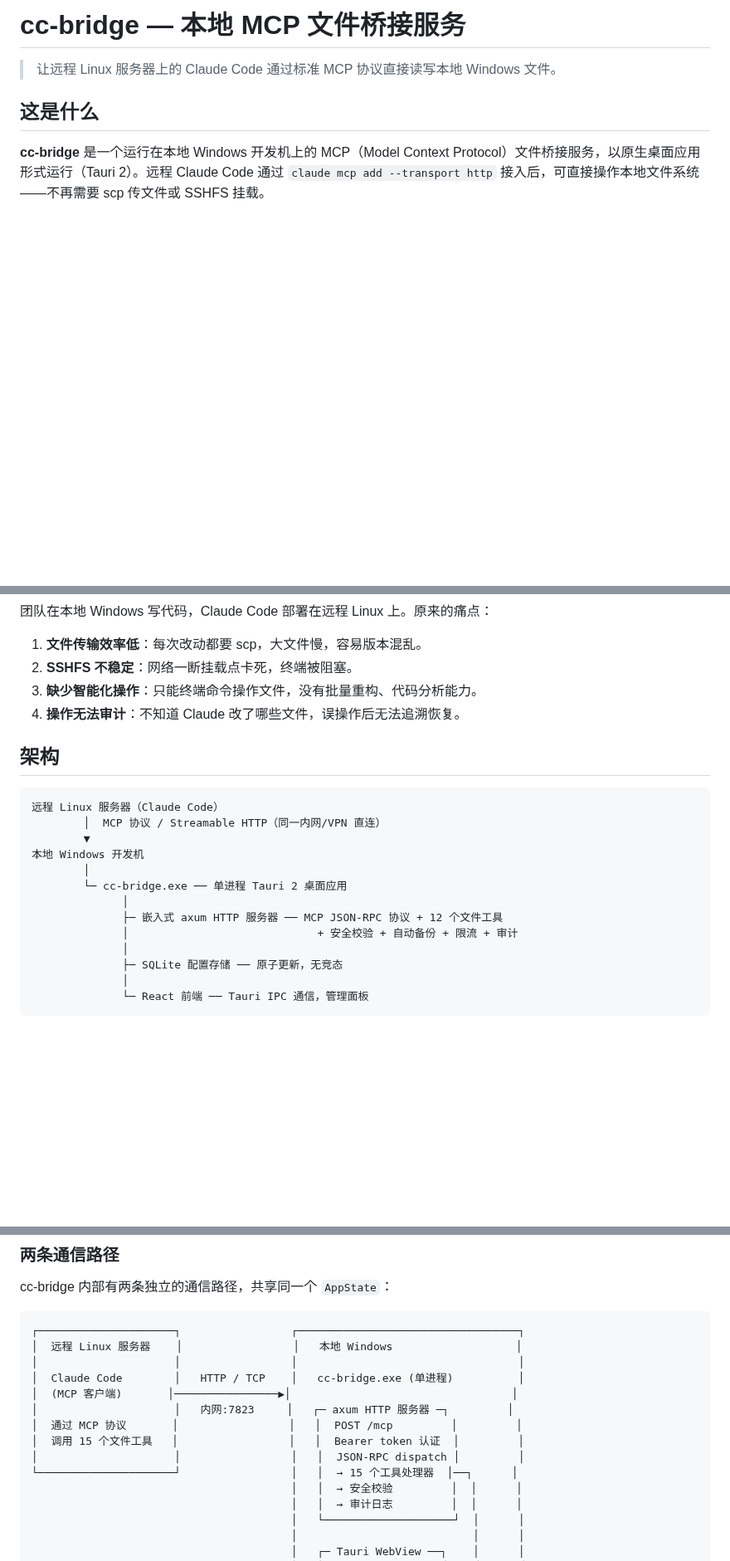
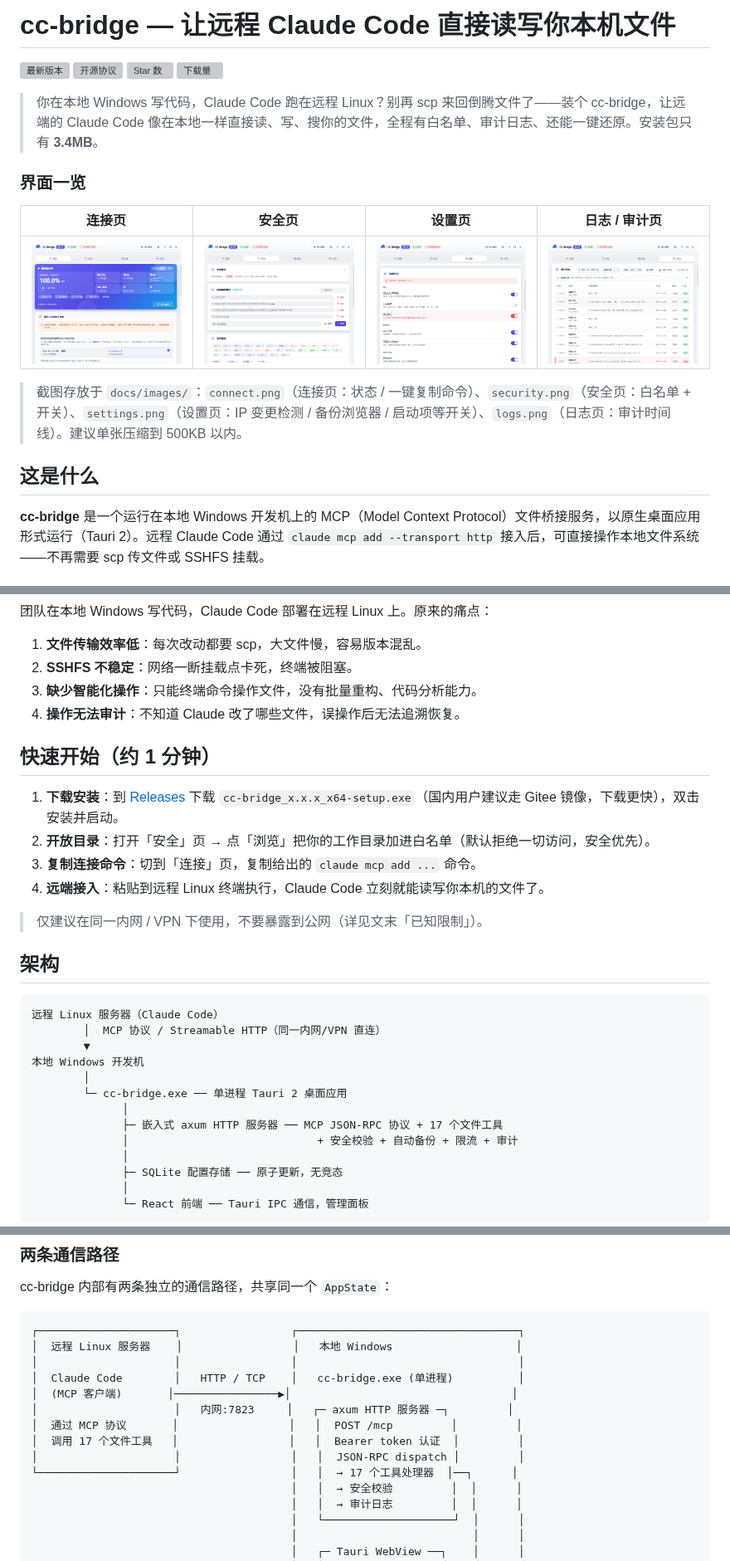
Before and after one commit to lzlkyb/cc-bridge, a Markdown page: README.md, 3 parts joined by grey strips. Shown at 83% size. Rendered like a GitHub page; pictures changed too: docs/images/connect.png (added), docs/images/logs.png (added), docs/images/security.png (added); blank space fills up the shorter version; grey boxes are pictures that could not be loaded.

Commit message:
docs: 补充界面截图与 README 界面一览
- 新增 4 张运行截图（docs/images/）：连接页/安全页/设置页/日志审计页
- README「界面一览」由 3 列扩为 4 列，引用对应截图便于访客快速了解 UI

````diff
--- a/README.md
+++ b/README.md
@@ -1,6 +1,19 @@
-# cc-bridge — 本地 MCP 文件桥接服务
+# cc-bridge — 让远程 Claude Code 直接读写你本机文件
 
-> 让远程 Linux 服务器上的 Claude Code 通过标准 MCP 协议直接读写本地 Windows 文件。
+[![最新版本](https://img.shields.io/github/v/release/lzlkyb/cc-bridge)](https://github.com/lzlkyb/cc-bridge/releases)
+[![开源协议](https://img.shields.io/github/license/lzlkyb/cc-bridge)](LICENSE)
+[![Star 数](https://img.shields.io/github/stars/lzlkyb/cc-bridge)](https://github.com/lzlkyb/cc-bridge/stargazers)
+[![下载量](https://img.shields.io/github/downloads/lzlkyb/cc-bridge/total)](https://github.com/lzlkyb/cc-bridge/releases)
+
+> 你在本地 Windows 写代码，Claude Code 跑在远程 Linux？别再 scp 来回倒腾文件了——装个 cc-bridge，让远端的 Claude Code 像在本地一样直接读、写、搜你的文件，全程有白名单、审计日志、还能一键还原。安装包只有 **3.4MB**。
+
+### 界面一览
+
+| 连接页 | 安全页 | 设置页 | 日志 / 审计页 |
+|---|---|---|---|
+| ![连接页](docs/images/connect.png) | ![安全页](docs/images/security.png) | ![设置页](docs/images/settings.png) | ![日志页](docs/images/logs.png) |
+
+> 截图存放于 `docs/images/`：`connect.png`（连接页：状态 / 一键复制命令）、`security.png`（安全页：白名单 + 开关）、`settings.png`（设置页：IP 变更检测 / 备份浏览器 / 启动项等开关）、`logs.png`（日志页：审计时间线）。建议单张压缩到 500KB 以内。
 
 ## 这是什么
 
@@ -15,6 +28,15 @@
 3. **缺少智能化操作**：只能终端命令操作文件，没有批量重构、代码分析能力。
 4. **操作无法审计**：不知道 Claude 改了哪些文件，误操作后无法追溯恢复。
 
+## 快速开始（约 1 分钟）
+
+1. **下载安装**：到 [Releases](https://github.com/lzlkyb/cc-bridge/releases) 下载 `cc-bridge_x.x.x_x64-setup.exe`（国内用户建议走 Gitee 镜像，下载更快），双击安装并启动。
+2. **开放目录**：打开「安全」页 → 点「浏览」把你的工作目录加进白名单（默认拒绝一切访问，安全优先）。
+3. **复制连接命令**：切到「连接」页，复制给出的 `claude mcp add ...` 命令。
+4. **远端接入**：粘贴到远程 Linux 终端执行，Claude Code 立刻就能读写你本机的文件了。
+
+> 仅建议在同一内网 / VPN 下使用，不要暴露到公网（详见文末「已知限制」）。
+
 ## 架构
 
 ```
@@ -25,7 +47,7 @@
         │
         └─ cc-bridge.exe ── 单进程 Tauri 2 桌面应用
               │
-              ├─ 嵌入式 axum HTTP 服务器 ── MCP JSON-RPC 协议 + 12 个文件工具
+              ├─ 嵌入式 axum HTTP 服务器 ── MCP JSON-RPC 协议 + 17 个文件工具
               │                             + 安全校验 + 自动备份 + 限流 + 审计
               │
               ├─ SQLite 配置存储 ── 原子更新，无竞态
@@ -87,9 +109,9 @@ cc-bridge 内部有两条独立的通信路径，共享同一个 `AppState`：
 │  (MCP 客户端)       │────────────────▶│                                  │
 │                     │   内网:7823     │   ┌─ axum HTTP 服务器 ─┐         │
 │  通过 MCP 协议       │                 │   │  POST /mcp         │         │
-│  调用 15 个文件工具   │                 │   │  Bearer token 认证  │         │
+│  调用 17 个文件工具   │                 │   │  Bearer token 认证  │         │
 │                     │                 │   │  JSON-RPC dispatch │         │
-└─────────────────────┘                 │   │  → 15 个工具处理器  │──┐      │
+└─────────────────────┘                 │   │  → 17 个工具处理器  │──┐      │
                                         │   │  → 安全校验         │  │      │
                                         │   │  → 审计日志         │  │      │
                                         │   └────────────────────┘  │      │
````
Also changed, not shown: other parts of README.md (+5 -3 lines).
